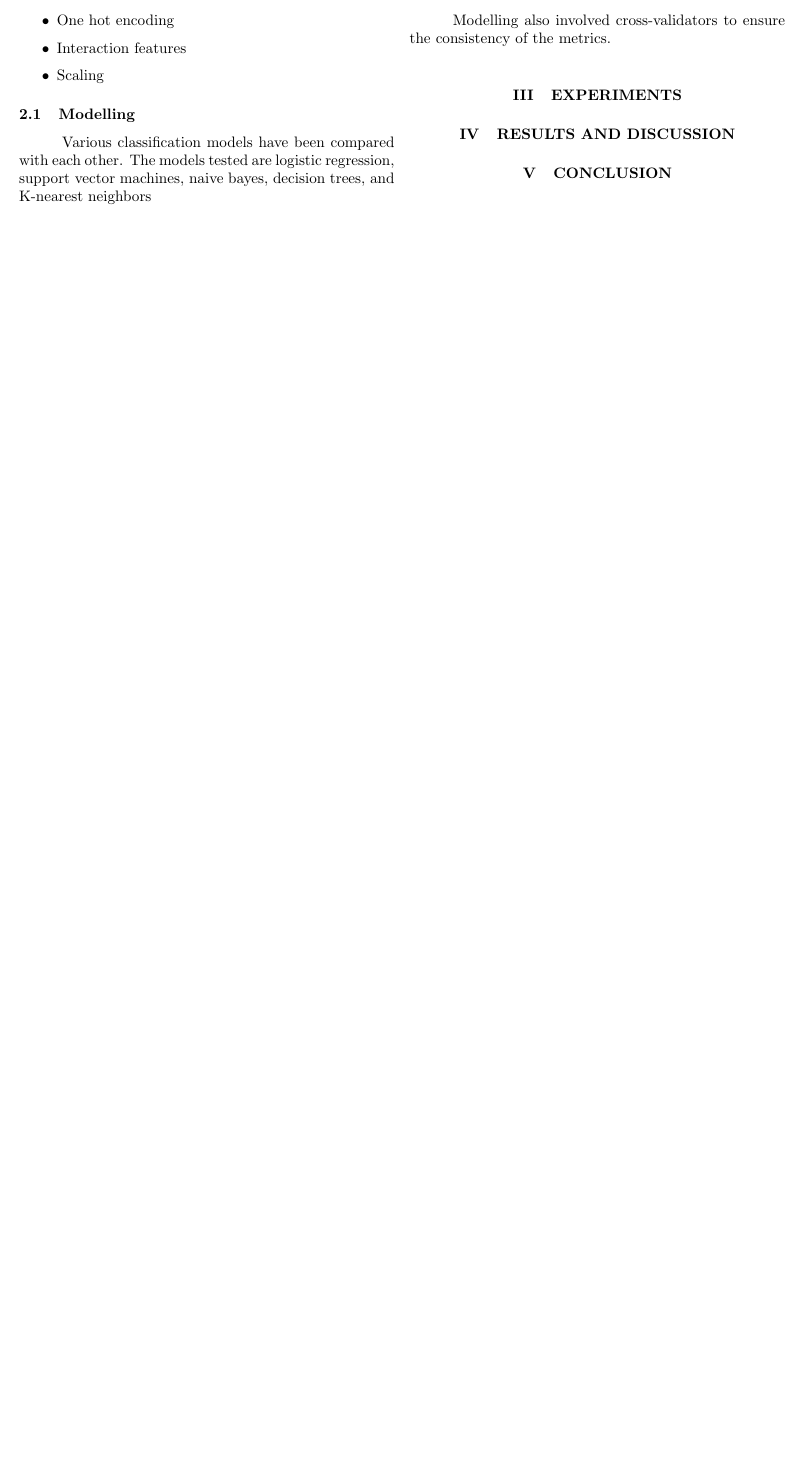
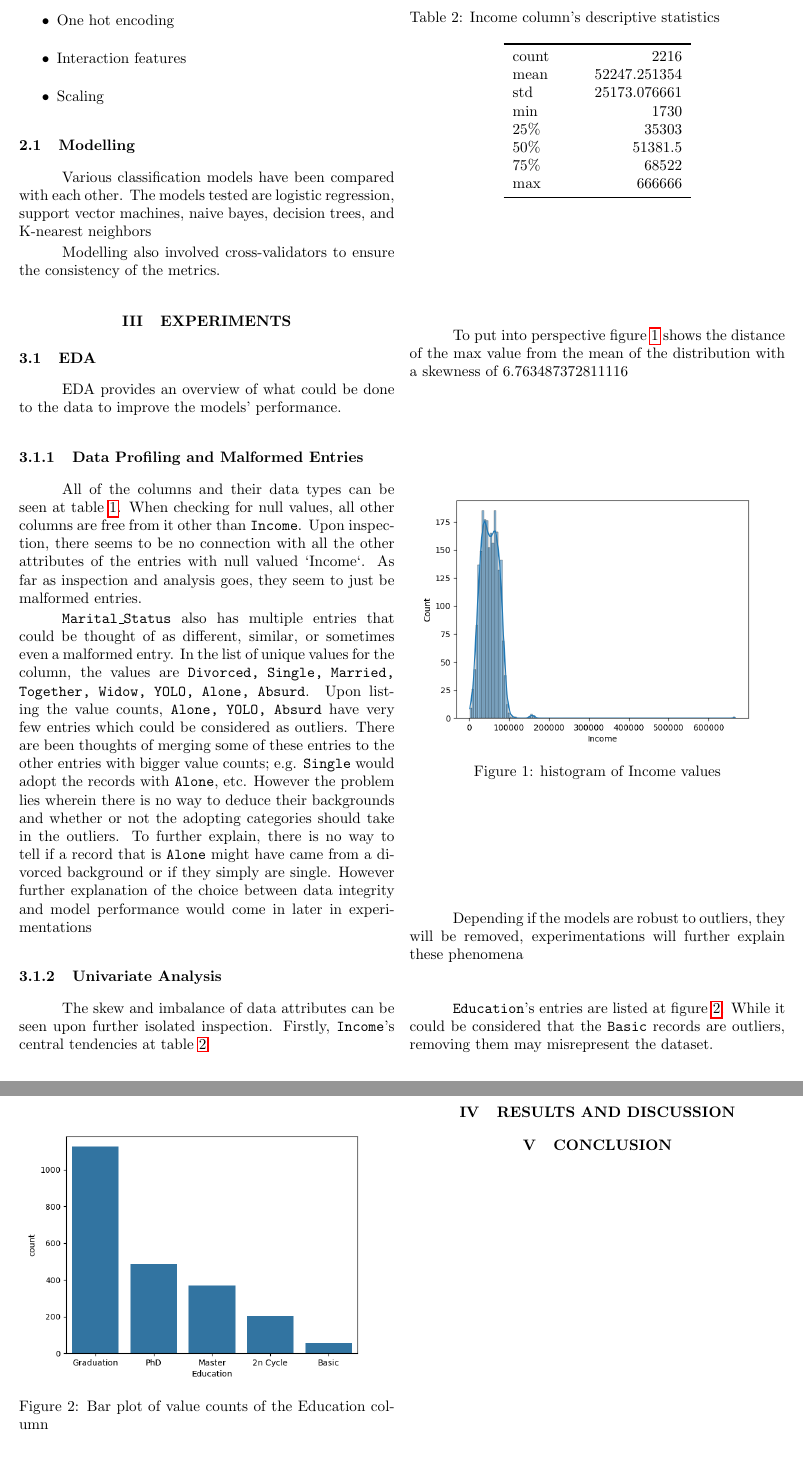
Before and after one commit to 1123Alessandro/ABC-Supermarket, a LaTeX paper (Documentation/main.tex, which reads Documentation/eda.tex, Documentation/experiments.tex): part of page 2 of 3 before the commit and two parts of pages 2 and 3 of 4 after it, the two joined at a grey line, cut at the place of the change, the shorter picture padded with empty space. Compiled offline with pdfLaTeX.

Commit message:
experiments eda draft

```diff
--- /dev/null
+++ b/Documentation/eda.tex
@@ -0,0 +1,51 @@
+\subsection{EDA}
+
+EDA provides an overview of what could be done to the data to improve the models' performance.
+
+\subsubsection{Data Profiling and Malformed Entries}
+
+All of the columns and their data types can be seen at table \ref{tab:columns}. When checking for null values, all other columns are free from it other than \texttt{Income}. Upon inspection, there seems to be no connection with all the other attributes of the entries with null valued `Income`. As far as inspection and analysis goes, they seem to just be malformed entries.
+
+\texttt{Marital\_Status} also has multiple entries that could be thought of as different, similar, or sometimes even a malformed entry. In the list of unique values for the column, the values are \texttt{Divorced, Single, Married, Together, Widow, YOLO, Alone, Absurd}. Upon listing the value counts, \texttt{Alone, YOLO, Absurd} have very few entries which could be considered as outliers. There are been thoughts of merging some of these entries to the other entries with bigger value counts; e.g. \texttt{Single} would adopt the records with \texttt{Alone}, etc. However the problem lies wherein there is no way to deduce their backgrounds and whether or not the adopting categories should take in the outliers. To further explain, there is no way to tell if a record that is \texttt{Alone} might have came from a divorced background or if they simply are single. However further explanation of the choice between data integrity and model performance would come in later in experimentations
+
+\subsubsection{Univariate Analysis}
+
+The skew and imbalance of data attributes can be seen upon further isolated inspection. Firstly, \texttt{Income}'s central tendencies at table \ref{tab:income desc}
+
+\begin{table}[H]
+    \caption{Income column's descriptive statistics}
+    \label{tab:income desc}
+    \centering
+    \begin{tabularx}{0.5\linewidth}{l>{\raggedleft\arraybackslash}X}
+        \toprule
+        count & 2216 \\
+        mean & 52247.251354\\
+        std & 25173.076661\\
+        min & 1730\\
+        25\% & 35303\\
+        50\% & 51381.5\\
+        75\% & 68522\\
+        max & 666666\\
+        \bottomrule
+    \end{tabularx}
+\end{table}
+
+To put into perspective figure \ref{fig:income hist} shows the distance of the max value from the mean of the distribution with a skewness of 6.763487372811116
+
+\begin{figure}[H]
+    \centering
+    \includegraphics[width=\linewidth]{figures/income_histplot.png}
+    \caption{histogram of Income values}
+    \label{fig:income hist}
+\end{figure}
+
+Depending if the models are robust to outliers, they will be removed, experimentations will further explain these phenomena
+
+\texttt{Education}'s entries are listed at figure \ref{fig:educ bar}. While it could be considered that the \texttt{Basic} records are outliers, removing them may misrepresent the dataset.
+
+\begin{figure}[H]
+    \centering
+    \includegraphics[width=\linewidth]{figures/education_barplot.png}
+    \caption{Bar plot of value counts of the Education column}
+    \label{fig:educ bar}
+\end{figure}
--- a/Documentation/experiments.tex
+++ b/Documentation/experiments.tex
@@ -1,3 +1,5 @@
 \section{Experiments}
 
 % TODO: experiments
+
+\input{eda}
```
Also changed, not shown: Documentation/figures/education_barplot.png (added), Documentation/figures/income_histplot.png (added).
